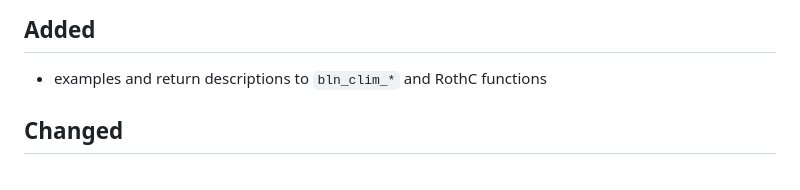
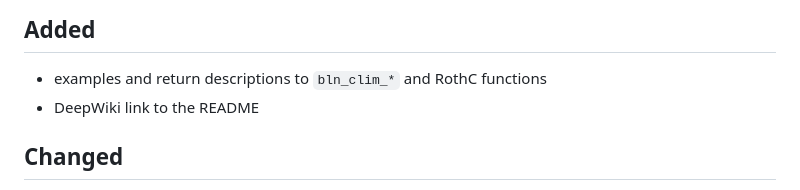
Before and after one commit to AgroCares/BLN, a Markdown page: NEWS.md, the part around the change. Drawn GitHub-style.

Commit message:
update news

```diff
--- a/NEWS.md
+++ b/NEWS.md
@@ -1,6 +1,7 @@
 # BLN 0.x.x 2025-xx-xx
 ## Added
 * examples and return descriptions to `bln_clim_*` and RothC functions
+* DeepWiki link to the README
 
 ## Changed
 * increased minimum value for A_SOM_LOI in functions from 0.1 to 0.5
```
